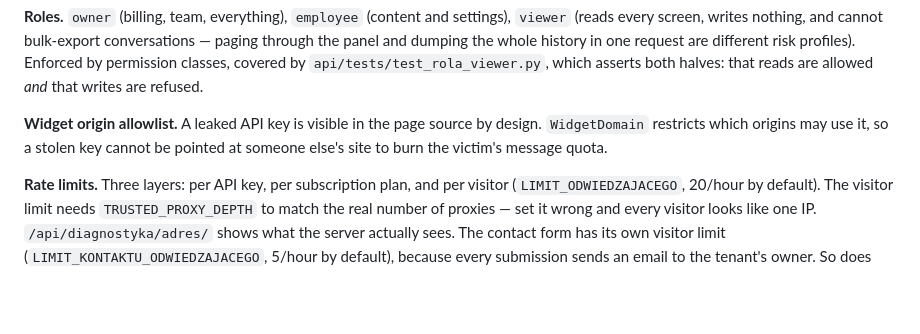
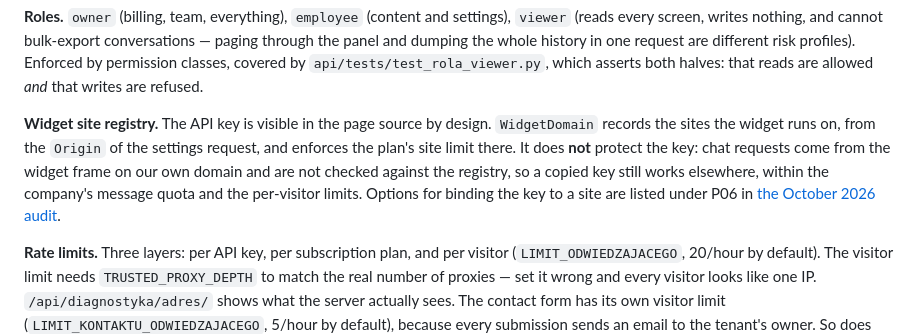
Before and after one commit to piatekkrzysztof/chatbot_project, a Markdown page: README.md, the part around the change. Rendered like a GitHub page; blank space fills up the shorter version.

```diff
--- a/README.md
+++ b/README.md
@@ -352,9 +352,13 @@ paging through the panel and dumping the whole history in one request are differ
 profiles). Enforced by permission classes, covered by `api/tests/test_rola_viewer.py`,
 which asserts both halves: that reads are allowed *and* that writes are refused.
 
-**Widget origin allowlist.** A leaked API key is visible in the page source by design.
-`WidgetDomain` restricts which origins may use it, so a stolen key cannot be pointed at
-someone else's site to burn the victim's message quota.
+**Widget site registry.** The API key is visible in the page source by design.
+`WidgetDomain` records the sites the widget runs on, from the `Origin` of the settings
+request, and enforces the plan's site limit there. It does **not** protect the key: chat
+requests come from the widget frame on our own domain and are not checked against the
+registry, so a copied key still works elsewhere, within the company's message quota and
+the per-visitor limits. Options for binding the key to a site are listed under P06 in
+[the October 2026 audit](docs/audyt-2026-10.md).
 
 **Rate limits.** Three layers: per API key, per subscription plan, and per visitor
 (`LIMIT_ODWIEDZAJACEGO`, 20/hour by default). The visitor limit needs `TRUSTED_PROXY_DEPTH`
```
Also changed, not shown: docs/audyt-2026-10.md (+47 -6 lines).
